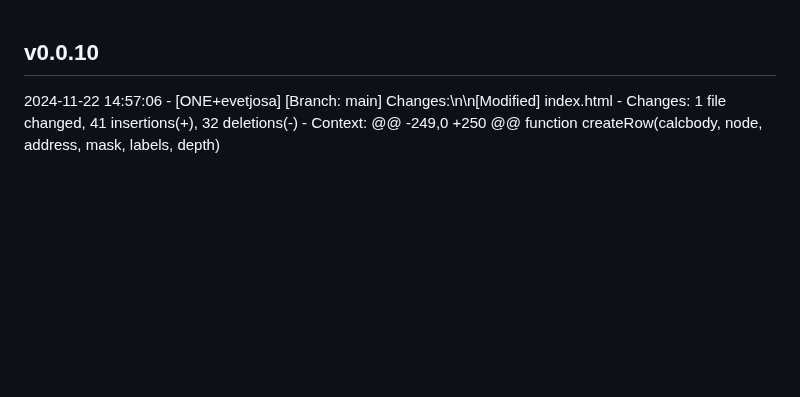
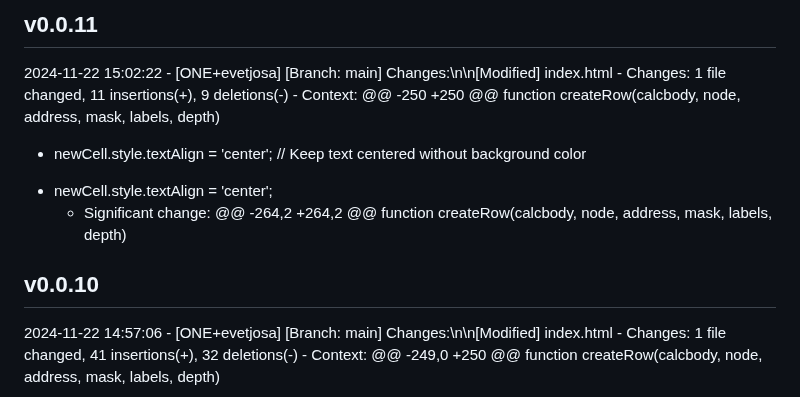
Before and after one commit to evetjo-org/evetjo-org.github.io, a Markdown page: CHANGELOG.md, the part around the change. Rendered like a GitHub page; blank space fills up the shorter version.

Commit message:
Update changelog for v0.0.11

```diff
--- a/CHANGELOG.md
+++ b/CHANGELOG.md
@@ -1,3 +1,13 @@
+## v0.0.11
+2024-11-22 15:02:22 - [ONE+evetjosa]
+  [Branch: main] Changes:\n\n[Modified] index.html
+    - Changes:  1 file changed, 11 insertions(+), 9 deletions(-)
+    - Context:
+  @@ -250 +250 @@ function createRow(calcbody, node, address, mask, labels, depth)
+  -	newCell.style.textAlign = 'center';  // Keep text centered without background color
+  +	newCell.style.textAlign = 'center';
+    - Significant change: @@ -264,2 +264,2 @@ function createRow(calcbody, node, address, mask, labels, depth)
+
 ## v0.0.10
 2024-11-22 14:57:06 - [ONE+evetjosa]
   [Branch: main] Changes:\n\n[Modified] index.html
```
